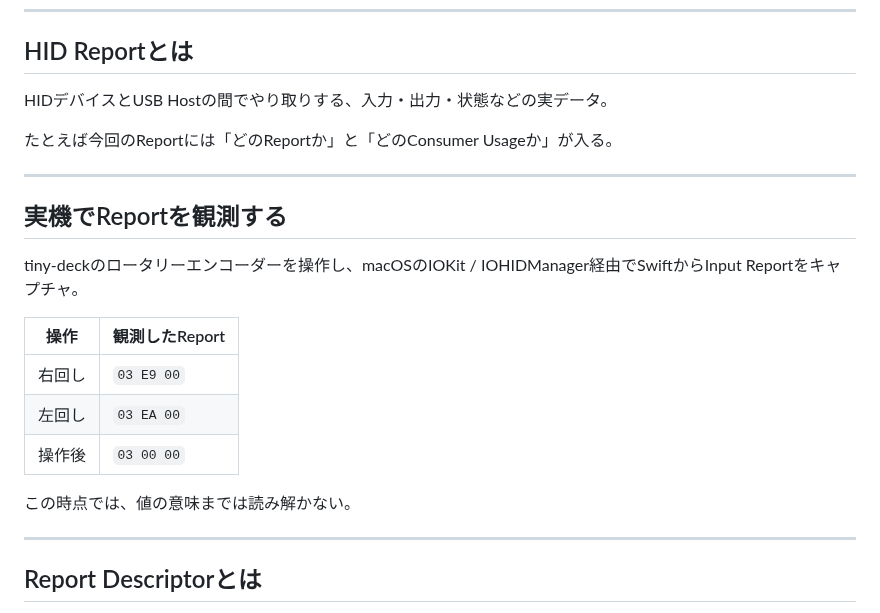
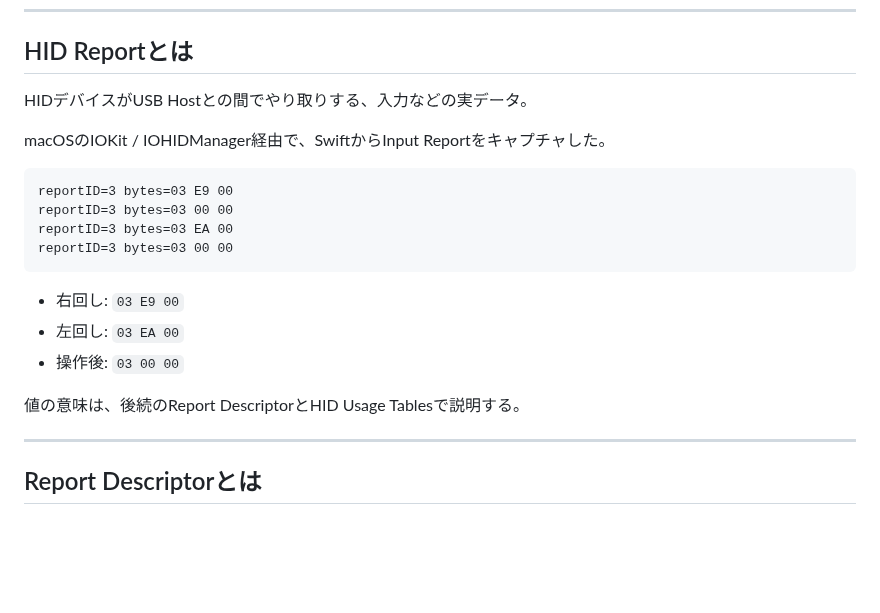
Before and after one commit to rin2yh/slides, a Markdown page: slides/understanding-hid-through-tinygo.md, the part around the change. Drawn GitHub-style; blank space fills up the shorter version.

Commit message:
Combine HID report explanation and capture log

````diff
--- a/slides/understanding-hid-through-tinygo.md
+++ b/slides/understanding-hid-through-tinygo.md
@@ -180,24 +180,22 @@ func SendUSBPacket(b []byte) {
 
 ## HID Reportとは
 
-HIDデバイスとUSB Hostの間でやり取りする、入力・出力・状態などの実データ。
+HIDデバイスがUSB Hostとの間でやり取りする、入力などの実データ。
 
-たとえば今回のReportには「どのReportか」と「どのConsumer Usageか」が入る。
+macOSのIOKit / IOHIDManager経由で、SwiftからInput Reportをキャプチャした。
 
+```text
+reportID=3 bytes=03 E9 00
+reportID=3 bytes=03 00 00
+reportID=3 bytes=03 EA 00
+reportID=3 bytes=03 00 00
+```
 
----
+- 右回し: `03 E9 00`
+- 左回し: `03 EA 00`
+- 操作後: `03 00 00`
 
-## 実機でReportを観測する
-
-tiny-deckのロータリーエンコーダーを操作し、macOSのIOKit / IOHIDManager経由でSwiftからInput Reportをキャプチャ。
-
-| 操作 | 観測したReport |
-|---|---|
-| 右回し | `03 E9 00` |
-| 左回し | `03 EA 00` |
-| 操作後 | `03 00 00` |
-
-この時点では、値の意味までは読み解かない。
+値の意味は、後続のReport DescriptorとHID Usage Tablesで説明する。
 
 ---
 
````
